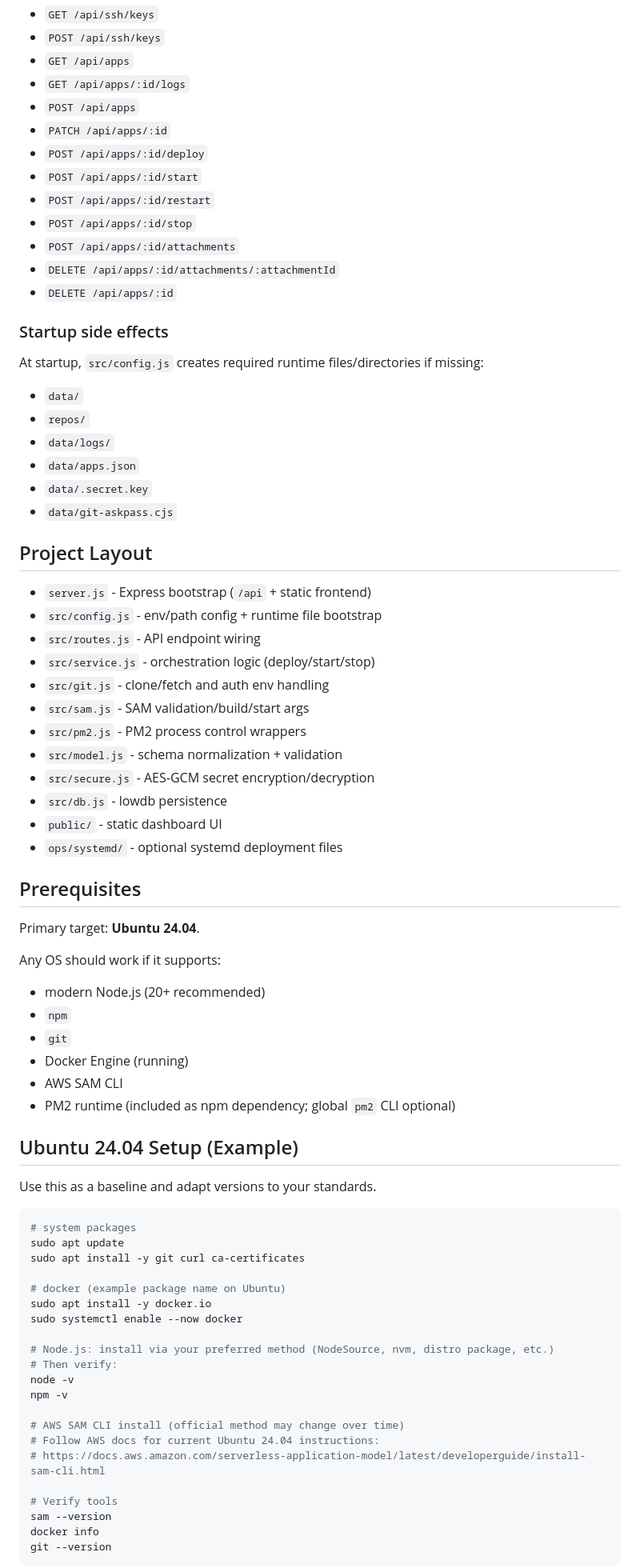
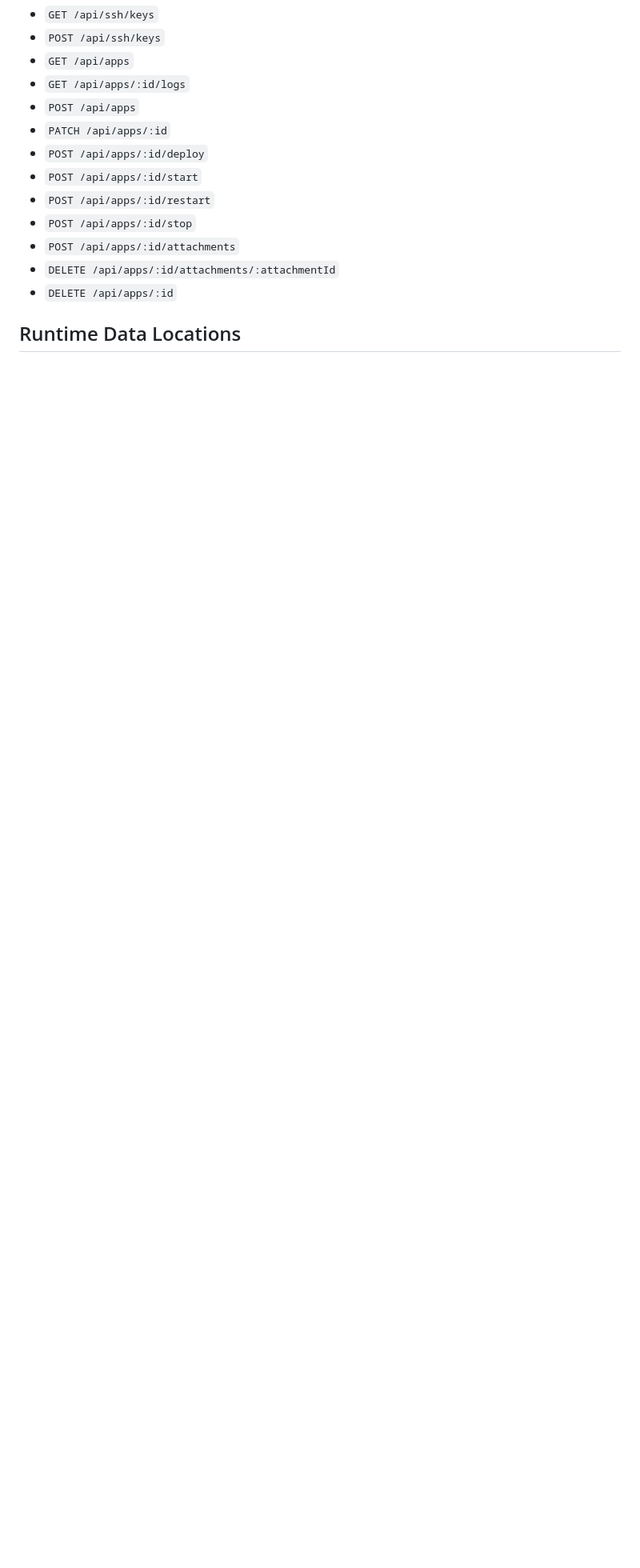
Before and after one commit to vasilevich/sam-ui-manager, a Markdown page: README.md, the part around one of its changes. Shown at 80% size. Drawn GitHub-style; blank space fills up the shorter version.

````diff
--- a/README.md
+++ b/README.md
@@ -52,70 +139,5 @@ This is a practical utility, not an enterprise platform.
 - `DELETE /api/apps/:id/attachments/:attachmentId`
 - `DELETE /api/apps/:id`
 
-### Startup side effects
+## Runtime Data Locations
 
-At startup, `src/config.js` creates required runtime files/directories if missing:
-
-- `data/`
-- `repos/`
-- `data/logs/`
-- `data/apps.json`
-- `data/.secret.key`
-- `data/git-askpass.cjs`
-
-## Project Layout
-
-- `server.js` - Express bootstrap (`/api` + static frontend)
-- `src/config.js` - env/path config + runtime file bootstrap
-- `src/routes.js` - API endpoint wiring
-- `src/service.js` - orchestration logic (deploy/start/stop)
-- `src/git.js` - clone/fetch and auth env handling
-- `src/sam.js` - SAM validation/build/start args
-- `src/pm2.js` - PM2 process control wrappers
-- `src/model.js` - schema normalization + validation
-- `src/secure.js` - AES-GCM secret encryption/decryption
-- `src/db.js` - lowdb persistence
-- `public/` - static dashboard UI
-- `ops/systemd/` - optional systemd deployment files
-
-## Prerequisites
-
-Primary target: **Ubuntu 24.04**.
-
-Any OS should work if it supports:
-
-- modern Node.js (20+ recommended)
-- `npm`
-- `git`
-- Docker Engine (running)
-- AWS SAM CLI
-- PM2 runtime (included as npm dependency; global `pm2` CLI optional)
-
-## Ubuntu 24.04 Setup (Example)
-
-Use this as a baseline and adapt versions to your standards.
-
-```bash
-# system packages
-sudo apt update
-sudo apt install -y git curl ca-certificates
-
-# docker (example package name on Ubuntu)
-sudo apt install -y docker.io
-sudo systemctl enable --now docker
-
-# Node.js: install via your preferred method (NodeSource, nvm, distro package, etc.)
-# Then verify:
-node -v
-npm -v
-
-# AWS SAM CLI install (official method may change over time)
-# Follow AWS docs for current Ubuntu 24.04 instructions:
-# https://docs.aws.amazon.com/serverless-application-model/latest/developerguide/install-sam-cli.html
-
-# Verify tools
-sam --version
-docker info
-git --version
-```
-
````
Also changed, not shown: other parts of README.md (+129 -159 lines), screenshots/screenshot.png (added).
